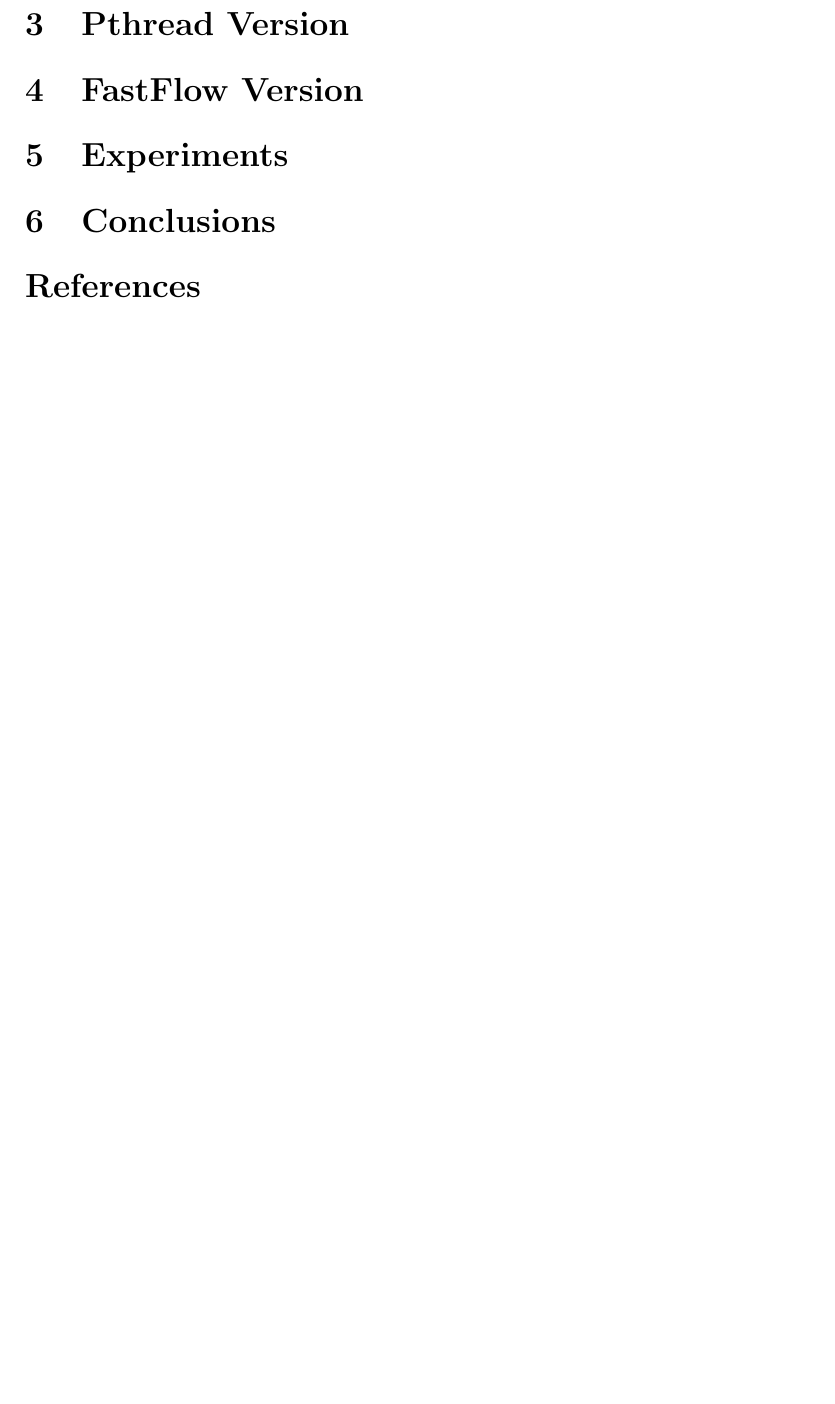
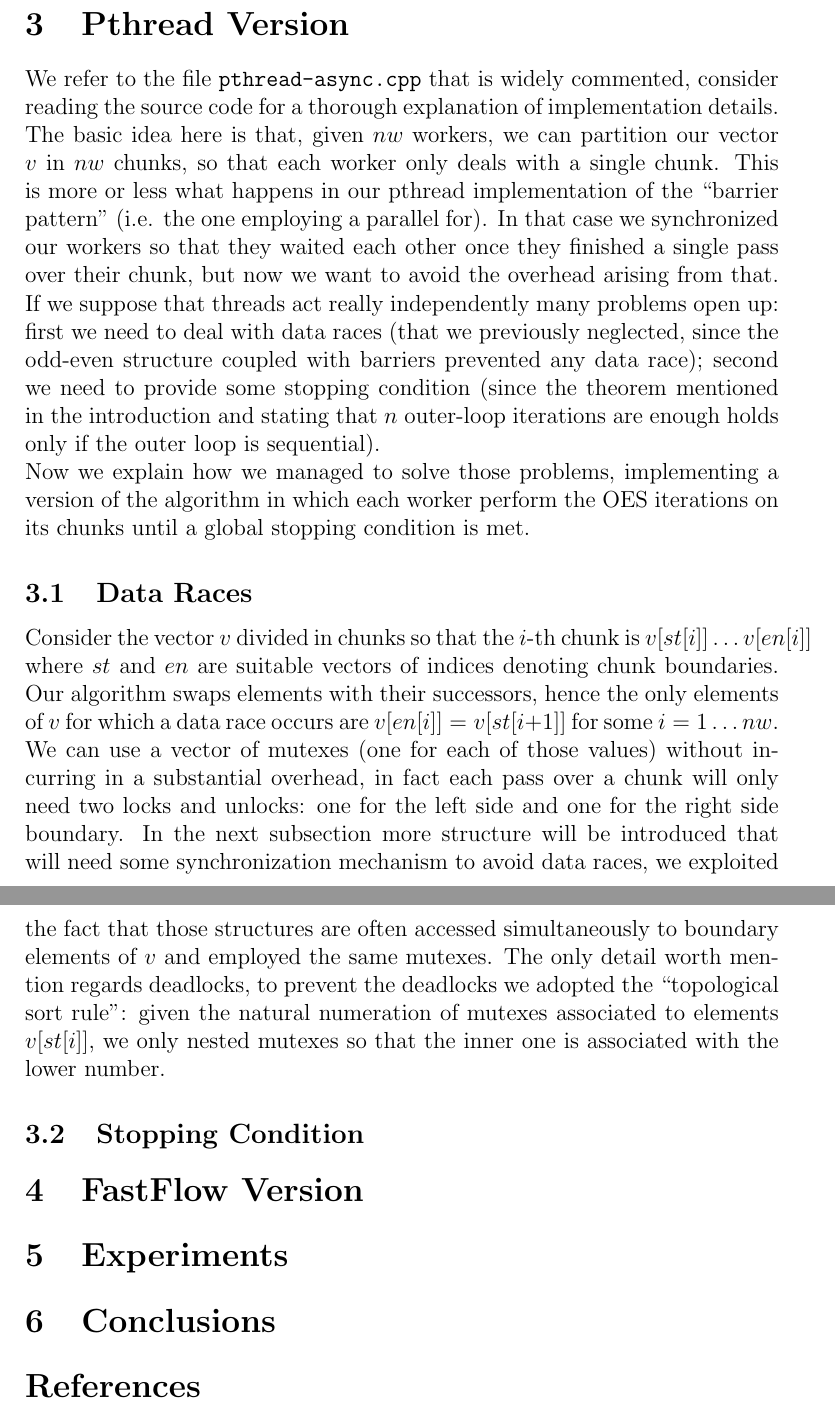
Before and after one commit to lorenzo2beretta/spm2020-project, a LaTeX document (report/report.tex): part of page 2 of 2 before the commit and two parts of pages 2 and 3 of 3 after it, the two joined at a grey line, cut so that both start at the same text, the shorter picture padded with empty space. Compiled offline with pdfLaTeX.

Commit message:
report mainly

```diff
--- a/report/report.tex
+++ b/report/report.tex
@@ -39,6 +55,47 @@
 
 
 \section{Pthread Version}
+We refer to the file \texttt{pthread-async.cpp} that is widely
+commented, consider reading the source code for a thorough explanation of
+implementation details. The basic idea here is that, given $nw$ workers, we can
+partition our vector $v$ in $nw$ chunks, so that each worker only
+deals with a single chunk. This is more or less what happens in our
+pthread implementation of the ``barrier pattern'' (i.e. the one employing
+a parallel for). In that case we synchronized our workers so that they
+waited each other once they finished a single pass over their chunk, but now we want to
+avoid the overhead arising from that. If we suppose that threads act
+really independently many problems open up: first we need to deal with
+data races (that we previously neglected, since the odd-even structure
+coupled with barriers
+prevented any data race); second we need to provide some stopping
+condition (since the theorem mentioned in the introduction and stating
+that $n$ outer-loop iterations are enough holds only if the outer loop
+is sequential).
+
+Now we explain how we managed to solve those problems, implementing a
+version of the algorithm in which each worker perform the OES
+iterations on its chunks until a global stopping condition is met.
+
+\subsection{Data Races}
+Consider the vector $v$ divided in chunks so that the $i$-th chunk is
+$v[st[i]] \dots v[en[i]]$ where $st$ and $en$ are suitable vectors of
+indices denoting chunk boundaries. Our algorithm swaps elements with
+their successors, hence the only elements of $v$ for which a data race
+occurs are $v[en[i]] = v[st[i + 1]]$ for some $i = 1 \dots nw$. We can use a vector
+of mutexes (one for each of those values) without incurring in a
+substantial overhead, in fact each pass over a chunk will only need
+two locks and unlocks: one for the left side and one for the
+right side boundary. In the next subsection more structure will be
+introduced that will need some synchronization mechanism to avoid data
+races, we exploited the fact that those structures are often accessed
+simultaneously to boundary elements of $v$ and employed the same
+mutexes. The only detail worth mention regards deadlocks, to prevent
+the deadlocks we adopted the ``topological sort rule'': given the
+natural numeration of mutexes associated to elements $v[st[i]]$, we
+only nested mutexes so that the inner one is associated with the lower
+number.
+
+\subsection{Stopping Condition}
 
 
 \section{FastFlow Version}
```
Also changed, not shown: Makefile, README.md, report/report.pdf, report/report.tex (24 more changed lines), 4 other files.
